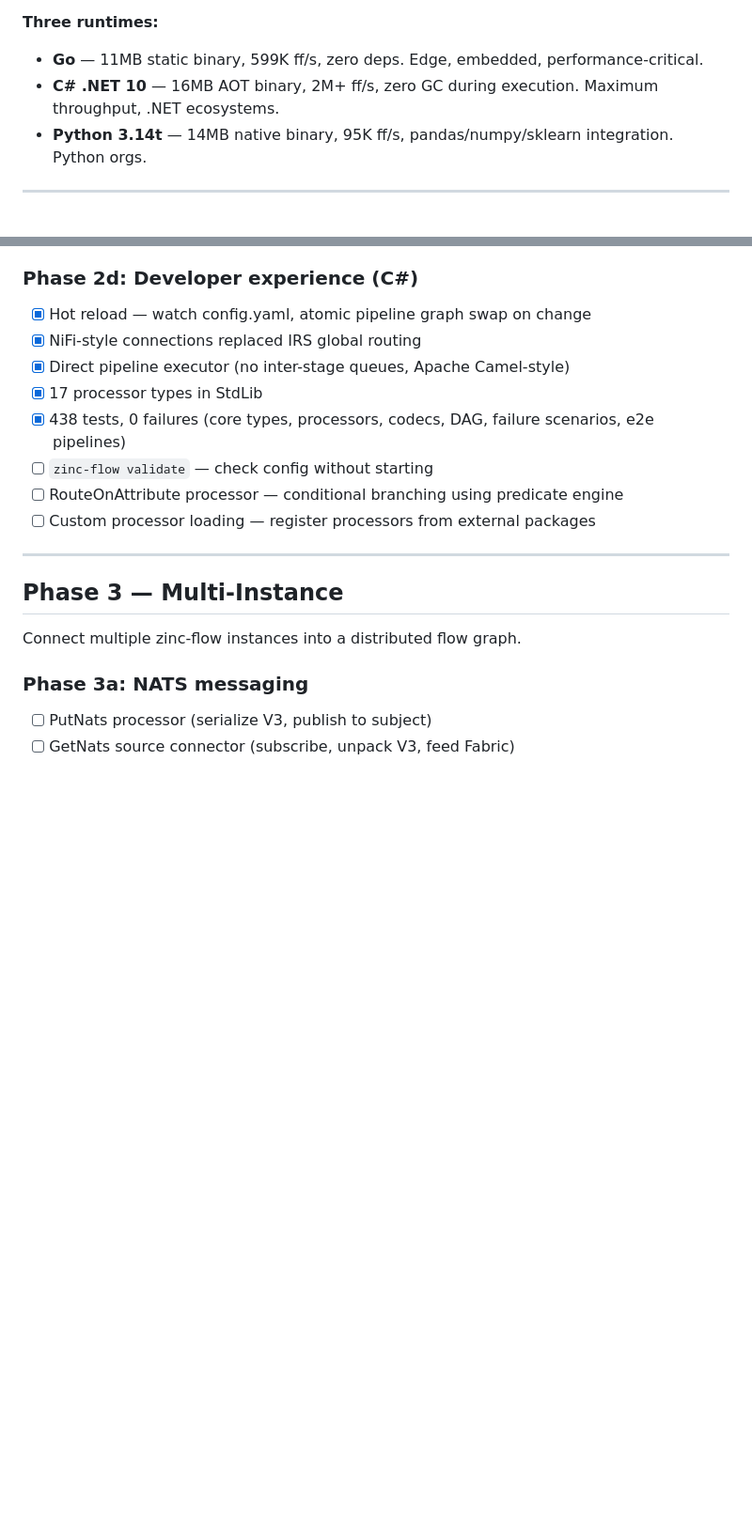
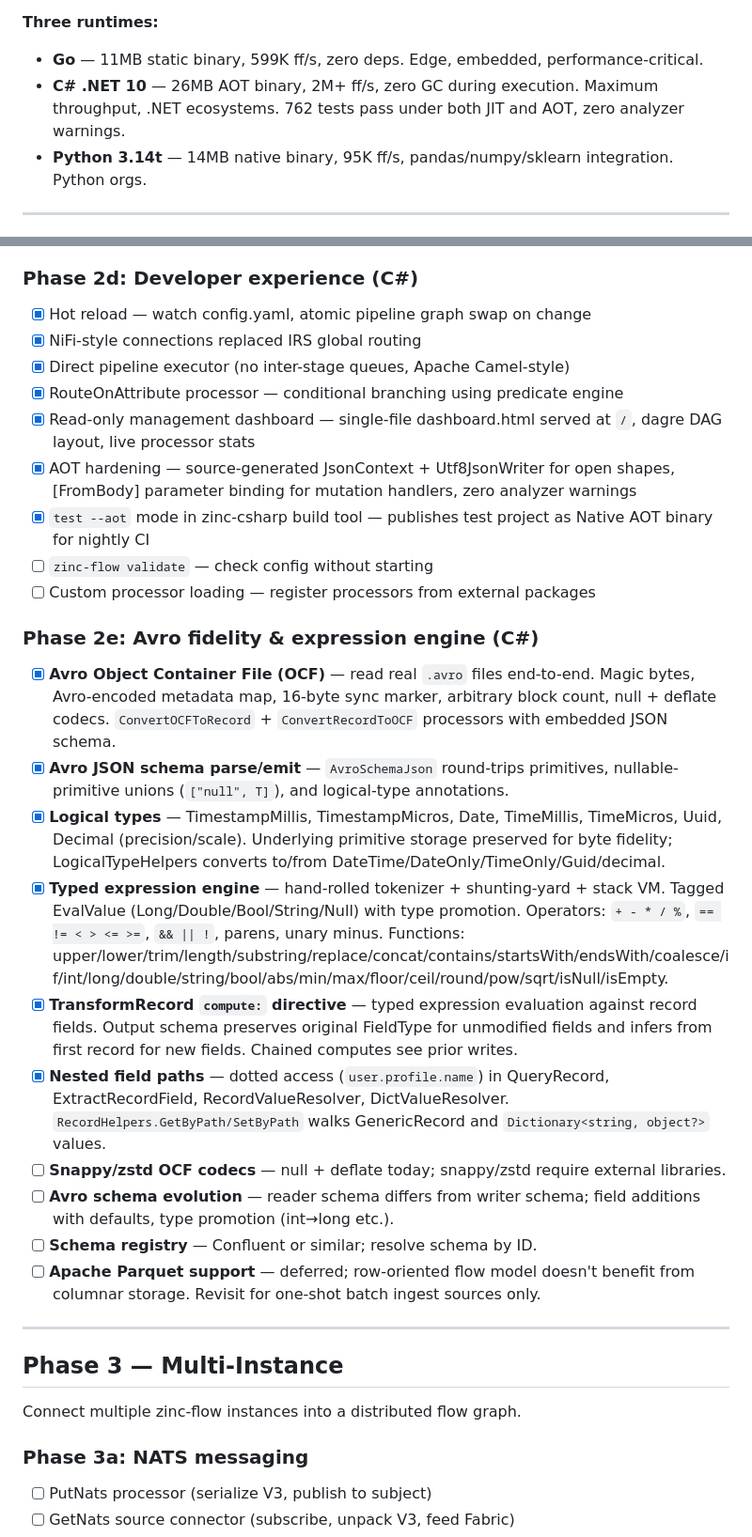
Before and after one commit to CaravanScale/caravan-flow, a Markdown page: TODO.md, 2 parts joined by grey strips. Shown at 94% size. GitHub-like rendering; blank space fills up the shorter version.

Commit message:
TODO.md: reflect Phase 2d completion and add Phase 2e (Avro/expressions)
Phase 2d updates: dashboard, AOT hardening, RouteOnAttribute, and the
test --aot mode are all built; Phase 2d open items reduced to validate
and custom processor loading.

New Phase 2e section captures the Avro fidelity + expression engine
work landed in commits ace0aa1, e6af0fc, 5152e53, 127e316: OCF reader/
writer, JSON schema parse/emit, logical types, typed expression engine,
TransformRecord compute, nested field paths.

Open follow-ups in Phase 2e: snappy/zstd codecs, schema evolution,
schema registry, Parquet (deferred — wrong shape for row-oriented flow).

Updated test count to 762 and AOT binary size to 26MB throughout.

Co-Authored-By: Claude Opus 4.6 (1M context) <noreply@anthropic.com>

```diff
--- a/TODO.md
+++ b/TODO.md
@@ -17,7 +17,7 @@
 
 **Three runtimes:**
 - **Go** — 11MB static binary, 599K ff/s, zero deps. Edge, embedded, performance-critical.
-- **C# .NET 10** — 16MB AOT binary, 2M+ ff/s, zero GC during execution. Maximum throughput, .NET ecosystems.
+- **C# .NET 10** — 26MB AOT binary, 2M+ ff/s, zero GC during execution. Maximum throughput, .NET ecosystems. 762 tests pass under both JIT and AOT, zero analyzer warnings.
 - **Python 3.14t** — 14MB native binary, 95K ff/s, pandas/numpy/sklearn integration. Python orgs.
 
 ---
@@ -73,11 +73,24 @@ Make zinc-flow useful for real workloads without requiring NATS or K8s. A single
 - [x] Hot reload — watch config.yaml, atomic pipeline graph swap on change
 - [x] NiFi-style connections replaced IRS global routing
 - [x] Direct pipeline executor (no inter-stage queues, Apache Camel-style)
-- [x] 17 processor types in StdLib
-- [x] 438 tests, 0 failures (core types, processors, codecs, DAG, failure scenarios, e2e pipelines)
+- [x] RouteOnAttribute processor — conditional branching using predicate engine
+- [x] Read-only management dashboard — single-file dashboard.html served at `/`, dagre DAG layout, live processor stats
+- [x] AOT hardening — source-generated JsonContext + Utf8JsonWriter for open shapes, [FromBody] parameter binding for mutation handlers, zero analyzer warnings
+- [x] `test --aot` mode in zinc-csharp build tool — publishes test project as Native AOT binary for nightly CI
 - [ ] `zinc-flow validate` — check config without starting
-- [ ] RouteOnAttribute processor — conditional branching using predicate engine
 - [ ] Custom processor loading — register processors from external packages
+
+### Phase 2e: Avro fidelity & expression engine (C#)
+- [x] **Avro Object Container File (OCF)** — read real `.avro` files end-to-end. Magic bytes, Avro-encoded metadata map, 16-byte sync marker, arbitrary block count, null + deflate codecs. `ConvertOCFToRecord` + `ConvertRecordToOCF` processors with embedded JSON schema.
+- [x] **Avro JSON schema parse/emit** — `AvroSchemaJson` round-trips primitives, nullable-primitive unions (`["null", T]`), and logical-type annotations.
+- [x] **Logical types** — TimestampMillis, TimestampMicros, Date, TimeMillis, TimeMicros, Uuid, Decimal (precision/scale). Underlying primitive storage preserved for byte fidelity; LogicalTypeHelpers converts to/from DateTime/DateOnly/TimeOnly/Guid/decimal.
+- [x] **Typed expression engine** — hand-rolled tokenizer + shunting-yard + stack VM. Tagged EvalValue (Long/Double/Bool/String/Null) with type promotion. Operators: `+ - * / %`, `== != < > <= >=`, `&& || !`, parens, unary minus. Functions: upper/lower/trim/length/substring/replace/concat/contains/startsWith/endsWith/coalesce/if/int/long/double/string/bool/abs/min/max/floor/ceil/round/pow/sqrt/isNull/isEmpty.
+- [x] **TransformRecord `compute:` directive** — typed expression evaluation against record fields. Output schema preserves original FieldType for unmodified fields and infers from first record for new fields. Chained computes see prior writes.
+- [x] **Nested field paths** — dotted access (`user.profile.name`) in QueryRecord, ExtractRecordField, RecordValueResolver, DictValueResolver. `RecordHelpers.GetByPath/SetByPath` walks GenericRecord and `Dictionary<string, object?>` values.
+- [ ] **Snappy/zstd OCF codecs** — null + deflate today; snappy/zstd require external libraries.
+- [ ] **Avro schema evolution** — reader schema differs from writer schema; field additions with defaults, type promotion (int→long etc.).
+- [ ] **Schema registry** — Confluent or similar; resolve schema by ID.
+- [ ] **Apache Parquet support** — deferred; row-oriented flow model doesn't benefit from columnar storage. Revisit for one-shot batch ingest sources only.
 
 ---
 
```
